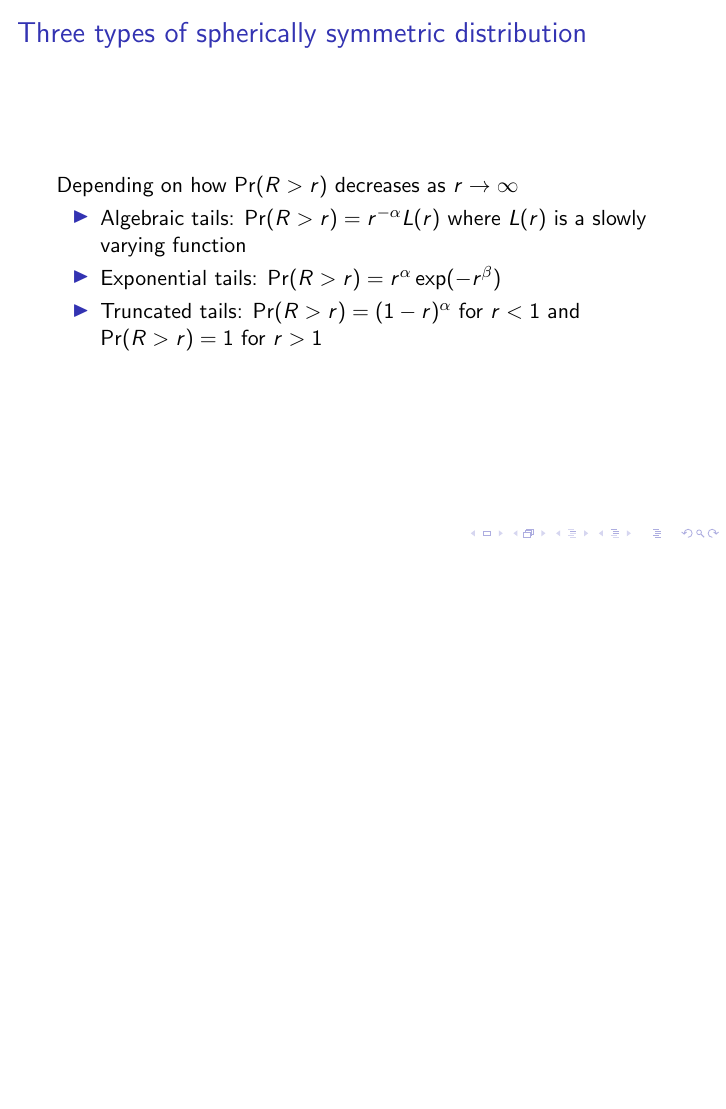
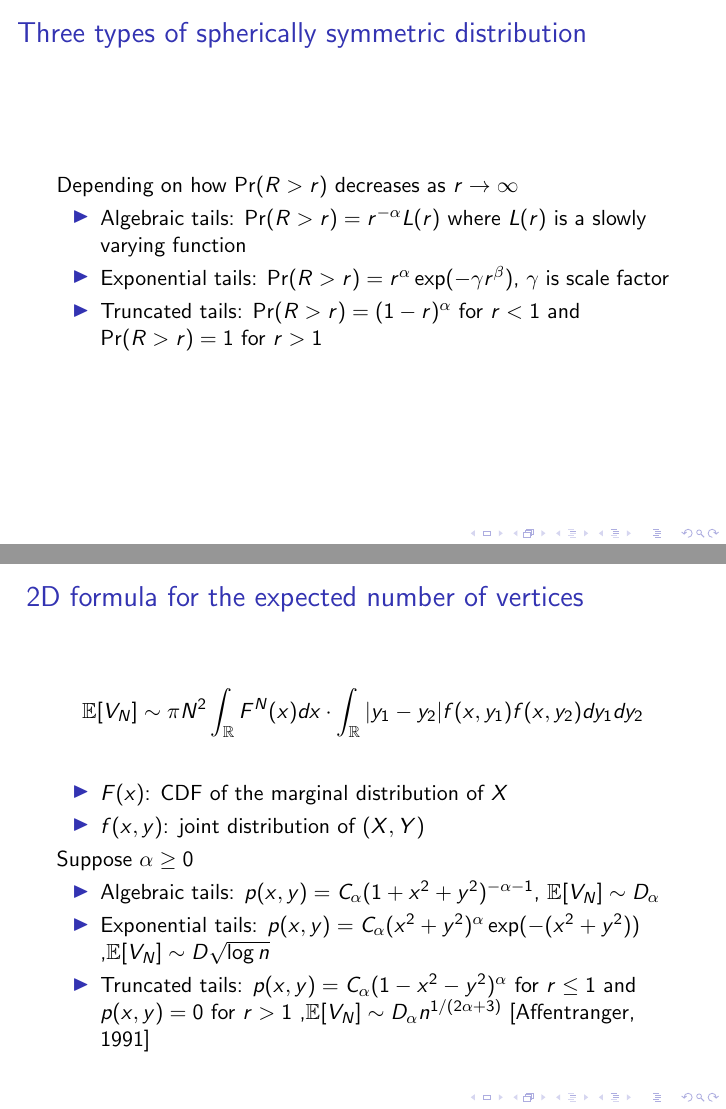
Before and after one commit to zhaofeng-shu33/research_info_related_notes, LaTeX slides (convex_hull/presentation.tex): page 7 of 9 before the commit and pages 7 and 8 of 10 after it, the two joined at a grey line, the shorter picture padded with empty space. Compiled offline with pdfLaTeX.

Commit message:
update doc

```diff
--- a/convex_hull/presentation.tex
+++ b/convex_hull/presentation.tex
@@ -2,8 +2,11 @@
 \usepackage{graphicx}
 \usepackage{xcolor}
 \usepackage{amssymb}
+\usepackage{amsfonts}
 \usepackage{pifont}
 \usepackage{subcaption}
+\def\E{\mathbb{E}}
+\def\R{\mathbb{R}}
 \DeclareMathOperator{\Vol}{Vol}
 \newif\ifbeamer
 \beamertrue
@@ -129,8 +132,30 @@ as $n\to\infty$
     Depending on how $\Pr(R>r)$ decreases as $r\to \infty$
     \begin{itemize}
         \item Algebraic tails: $\Pr(R>r) = r^{-\alpha} L(r)$ where $L(r)$ is a slowly varying function
-        \item Exponential tails: $\Pr(R>r) = r^{\alpha} \exp(-r^{\beta})$
+        \item Exponential tails: $\Pr(R>r) = r^{\alpha} \exp(-\gamma r^{\beta})$, $\gamma$ is scale factor
         \item Truncated tails: $\Pr(R>r) = (1-r)^{\alpha}$ for $r<1$ and $\Pr(R>r)=1$ for $r>1$
+    \end{itemize}
+\end{frame}
+\begin{frame}
+    \frametitle{
+        2D formula for the expected number of vertices
+    }
+    \begin{align*}
+        \E[V_N]
+        & \sim \pi N^2 \int_{\R} F^{N}(x) dx \cdot \int_{\R} |y_1-y_2| f(x, y_1) f(x,y_2)dy_1dy_2
+    \end{align*}
+    \begin{itemize}
+        \item $F(x)$: CDF of the marginal distribution of $X$
+        \item $f(x,y)$: joint distribution of $(X,Y)$
+    \end{itemize}
+    Suppose $\alpha \geq 0$
+    \begin{itemize}
+        \item Algebraic tails: $p(x,y) = C_{\alpha}(1+x^2+y^2)^{-\alpha-1}$,
+        $\E[V_N] \sim D_{\alpha}$
+        \item Exponential tails: $p(x,y) = C_{\alpha}(x^2+y^2)^{\alpha} \exp(-(x^2+y^2))$
+        ,$\E[V_N] \sim D \sqrt{\log n}$
+        \item Truncated tails: $p(x,y) = C_{\alpha}(1-x^2-y^2)^{\alpha}$ for $r\leq 1$ and $p(x,y)=0$ for $r>1$
+        ,$\E[V_N] \sim D_{\alpha} n^{1/(2\alpha + 3)}$ [Affentranger, 1991]
     \end{itemize}
 \end{frame}
 \begin{frame}
```
Also changed, not shown: convex_hull/w1.tex (+25 -2 lines).
